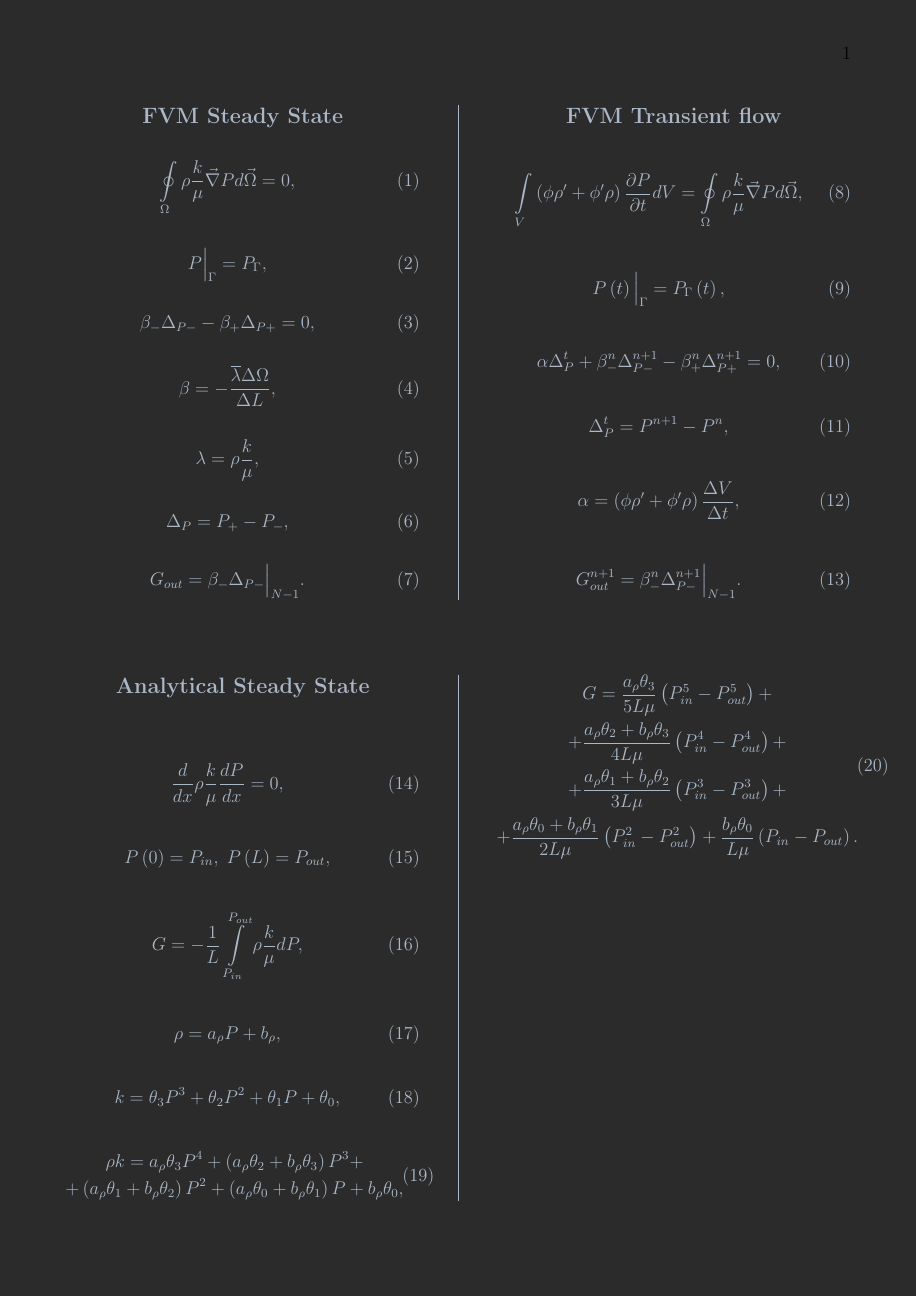
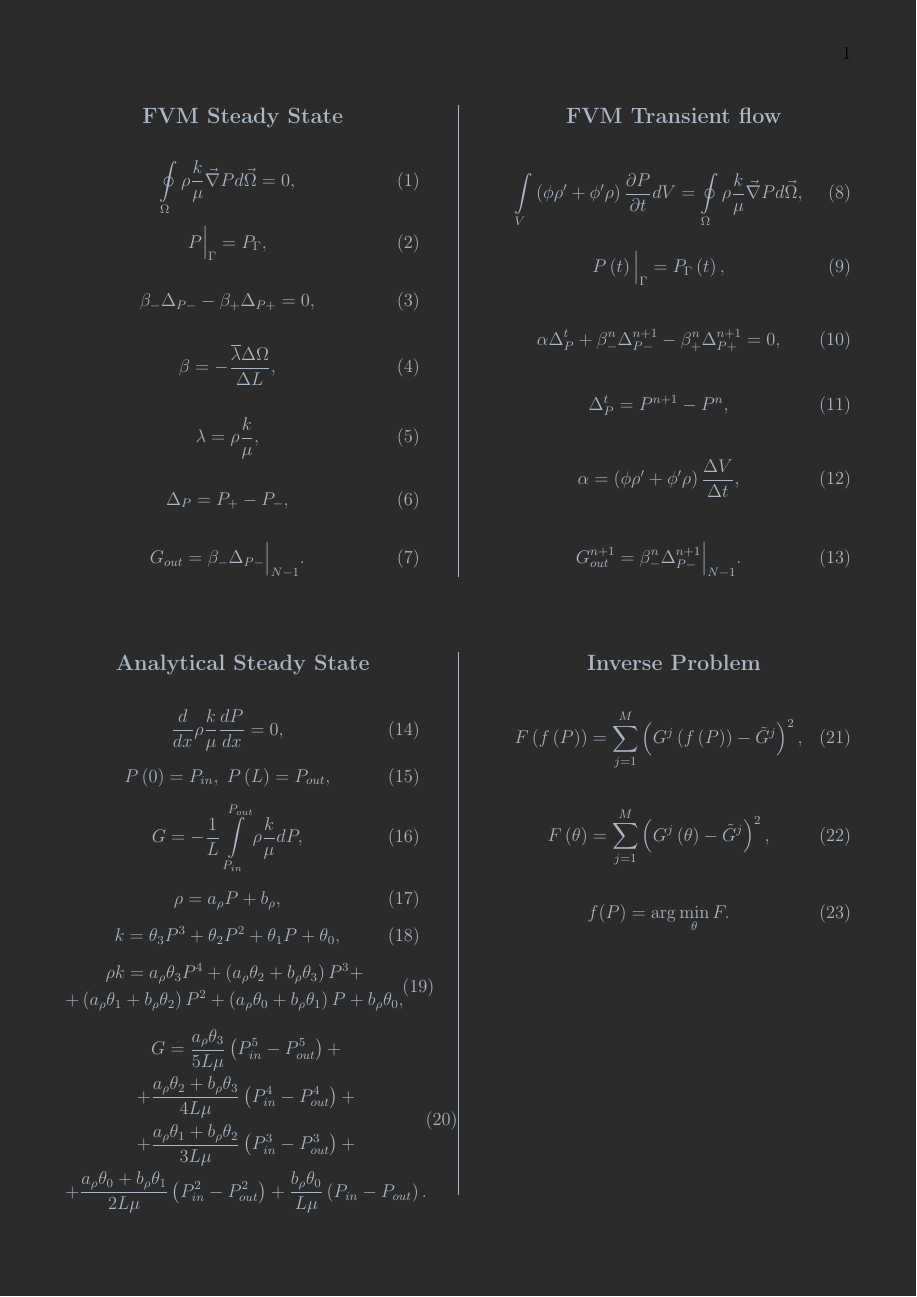
Before and after one commit to AleksZhuravlyov/coalPIP, a LaTeX document (math_models/math_models.tex): page 1 of 2. Compiled offline with pdfLaTeX.

Commit message:
coalPIP, math_models: fixed design

```diff
--- a/math_models/math_models.tex
+++ b/math_models/math_models.tex
@@ -99,7 +99,7 @@
             \label{eq:poisson_integral}
             \oint \limits_{\Omega} \rho \frac{k}{\mu} \vec{\nabla}P d\vec{\Omega} = 0,
         \end{eqnarray}
-        %
+        \vspace{-0.5cm}
         \begin{eqnarray}
             \label{eq:poisson_integral_bound}
             P \Big|_\Gamma = P_\Gamma,
```
Also changed, not shown: math_models/math_models.tex (2 more changed lines).
